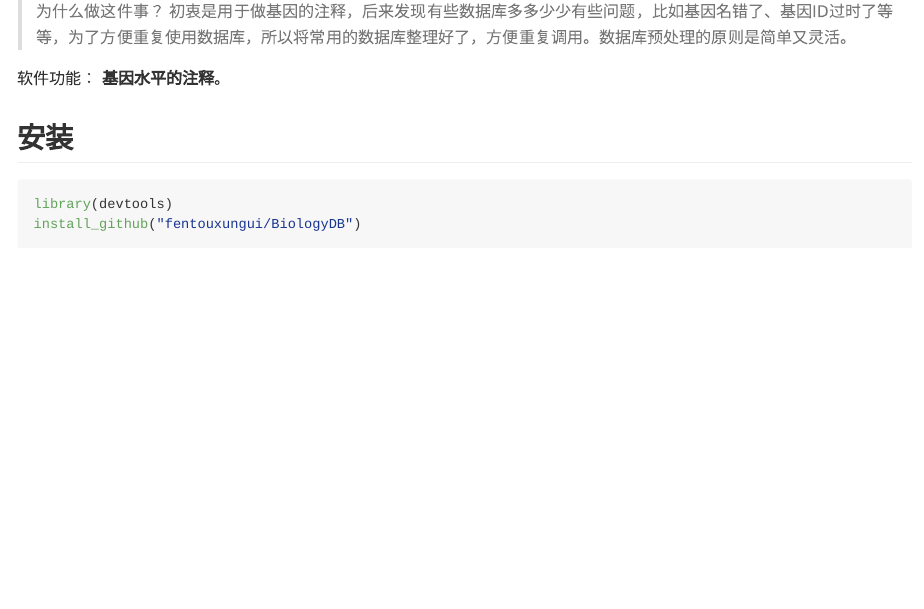
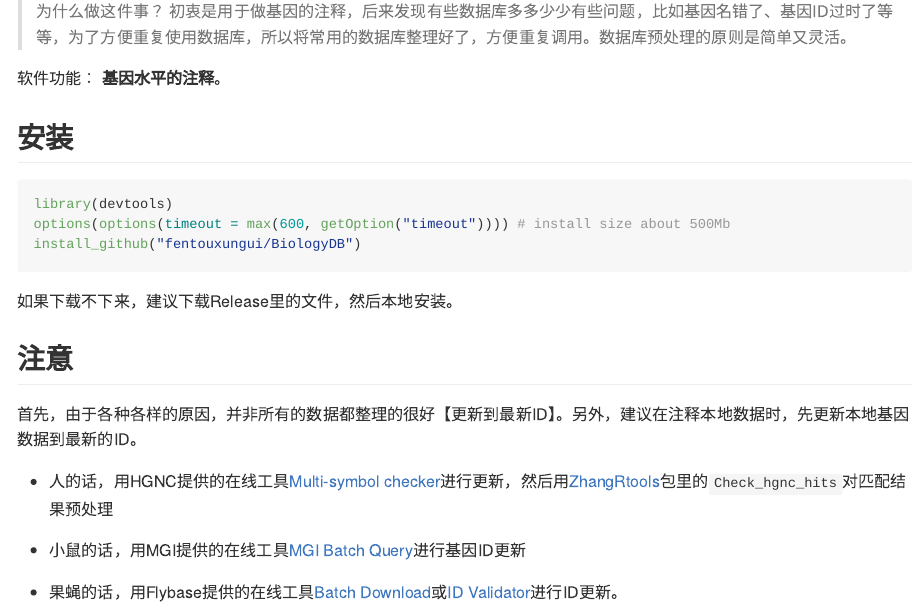
Before and after one commit to fentouxungui/BiologyDB, an R Markdown document (README.Rmd): the page in a window 1100 px wide, from 110 px down. The pictures show the output file README.md that the author committed with the source, drawn offline in the style of GitHub; badge pictures from the web are left out.

````diff
--- a/README.Rmd
+++ b/README.Rmd
@@ -28,8 +28,11 @@
 
 ```{r eval=FALSE}
 library(devtools)
+options(options(timeout = max(600, getOption("timeout")))) # install size about 500Mb
 install_github("fentouxungui/BiologyDB")
 ```
+
+如果下载不下来，建议下载Release里的文件，然后本地安装。
 
 ## 注意
 
````
Also changed, not shown: README.md, 2 other files.
